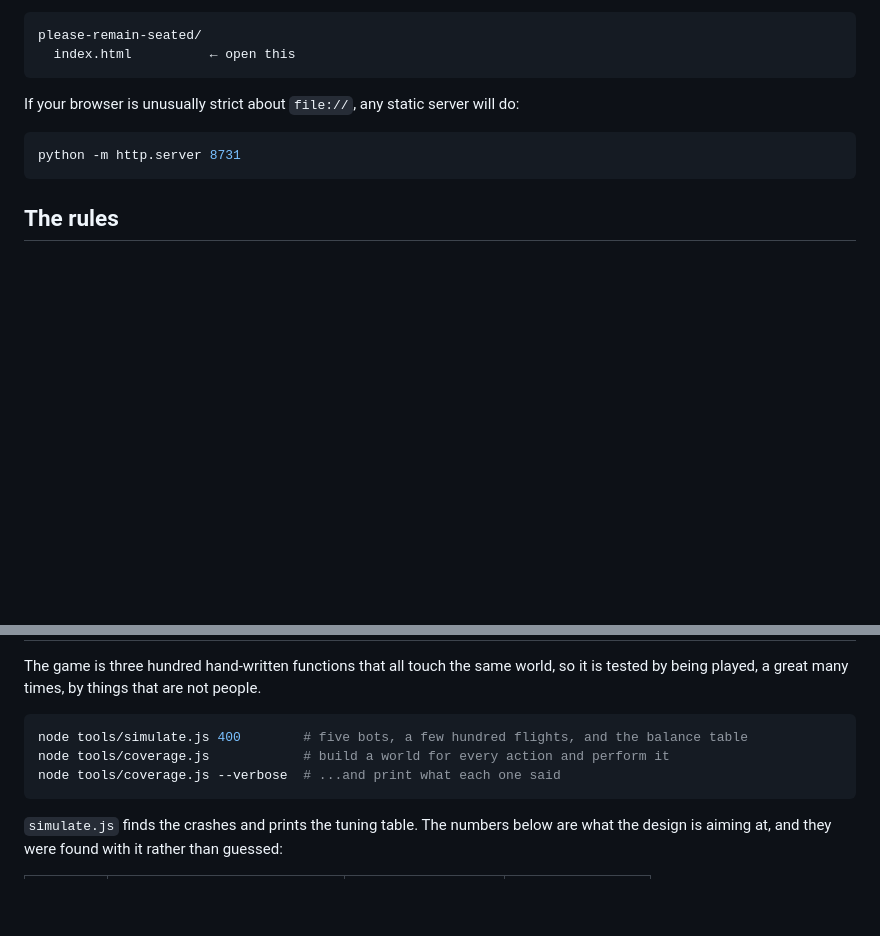
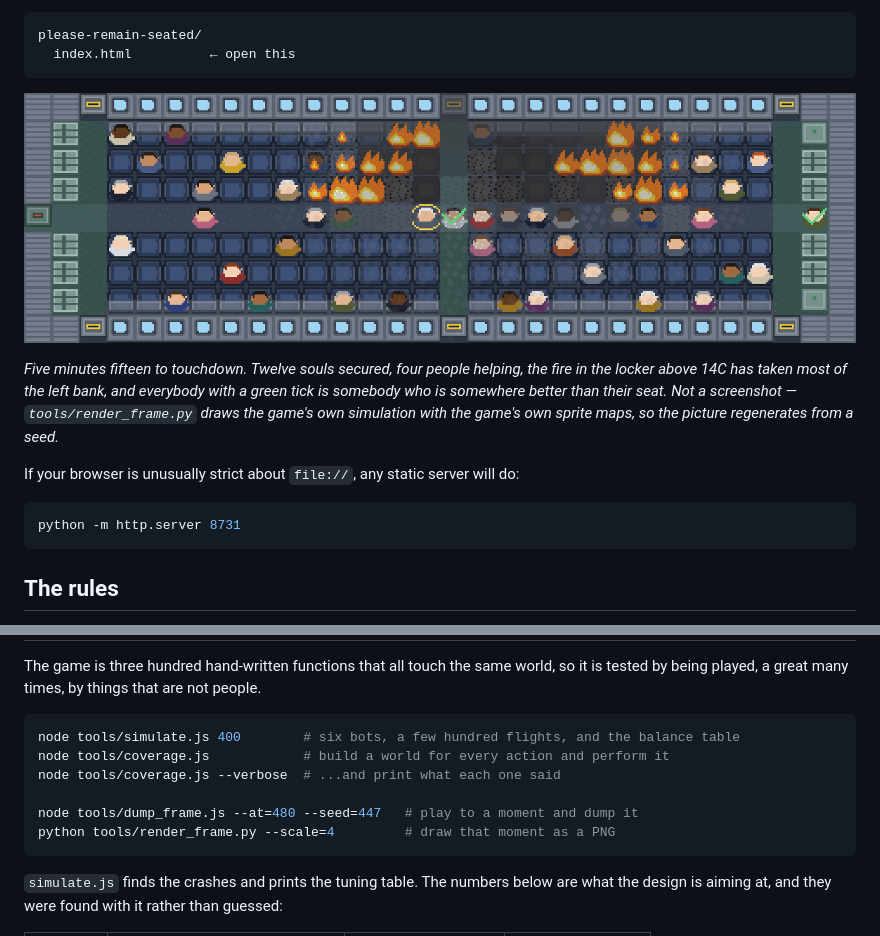
Before and after one commit to JaguarM/please-remain-seated, a Markdown page: README.md, 2 parts joined by grey strips. Drawn GitHub-style; pictures changed too: docs/cabin.png (added); blank space fills up the shorter version.

````diff
--- a/README.md
+++ b/README.md
@@ -9,6 +9,13 @@ every file is a classic script, so a double-clicked `index.html` works from disk
 
     please-remain-seated/
       index.html          ← open this
+
+![The cabin at five minutes to touchdown](docs/cabin.png)
+
+*Five minutes fifteen to touchdown. Twelve souls secured, four people helping, the fire in the
+locker above 14C has taken most of the left bank, and everybody with a green tick is somebody who
+is somewhere better than their seat. Not a screenshot — `tools/render_frame.py` draws the game's
+own simulation with the game's own sprite maps, so the picture regenerates from a seed.*
 
 If your browser is unusually strict about `file://`, any static server will do:
 
@@ -116,9 +123,12 @@ The game is three hundred hand-written functions that all touch the same world,
 being played, a great many times, by things that are not people.
 
 ```bash
-node tools/simulate.js 400        # five bots, a few hundred flights, and the balance table
+node tools/simulate.js 400        # six bots, a few hundred flights, and the balance table
 node tools/coverage.js            # build a world for every action and perform it
 node tools/coverage.js --verbose  # ...and print what each one said
+
+node tools/dump_frame.js --at=480 --seed=447   # play to a moment and dump it
+python tools/render_frame.py --scale=4         # draw that moment as a PNG
 ```
 
 `simulate.js` finds the crashes and prints the tuning table. The numbers below are what the design
````
Also changed, not shown: 4 other files.
